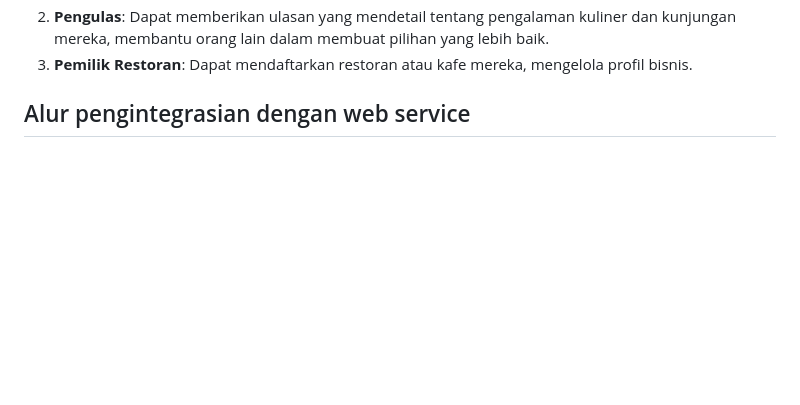
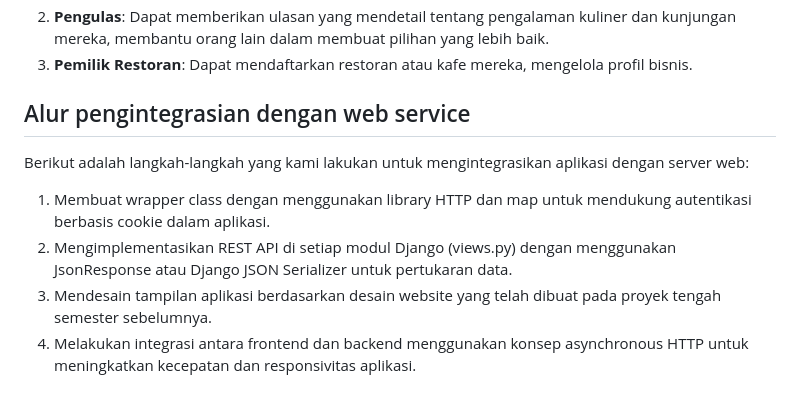
Before and after one commit to D02-PBP-2024/RasaPalembangMobile, a Markdown page: README.md, the part around the change. Drawn GitHub-style; blank space fills up the shorter version.

Commit message:
docs: update readme

```diff
--- a/README.md
+++ b/README.md
@@ -34,3 +34,10 @@ Aplikasi ini memiliki beberapa jenis pengguna dengan peran sebagai berikut:
 3. **Pemilik Restoran**: Dapat mendaftarkan restoran atau kafe mereka, mengelola profil bisnis.
 
 ## Alur pengintegrasian dengan web service
+
+Berikut adalah langkah-langkah yang kami lakukan untuk mengintegrasikan aplikasi dengan server web:
+
+1. Membuat wrapper class dengan menggunakan library HTTP dan map untuk mendukung autentikasi berbasis cookie dalam aplikasi.
+2. Mengimplementasikan REST API di setiap modul Django (views.py) dengan menggunakan JsonResponse atau Django JSON Serializer untuk pertukaran data.
+3. Mendesain tampilan aplikasi berdasarkan desain website yang telah dibuat pada proyek tengah semester sebelumnya.
+4. Melakukan integrasi antara frontend dan backend menggunakan konsep asynchronous HTTP untuk meningkatkan kecepatan dan responsivitas aplikasi.
```
